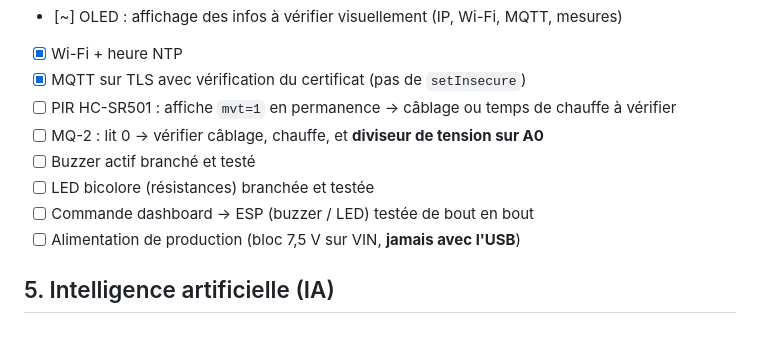
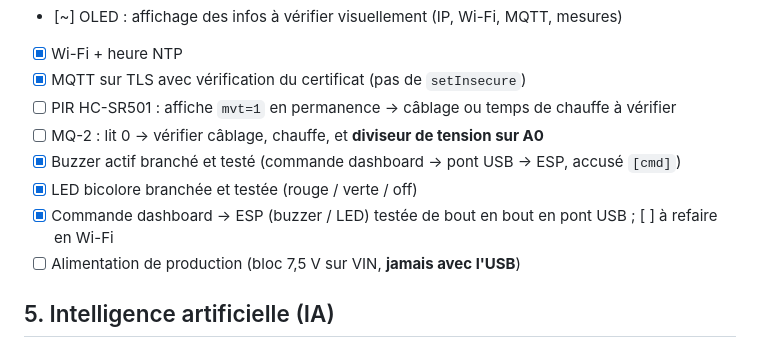
Before and after one commit to 0xBlxck/Sentinel-X, a Markdown page: docs/PLAN.md, the part around the change. Drawn GitHub-style.

Commit message:
docs: plan, actionneurs testes de bout en bout

```diff
--- a/docs/PLAN.md
+++ b/docs/PLAN.md
@@ -46,9 +46,9 @@ Dernière mise à jour : 2026-10-06 (après refonte du dashboard). Cocher au fur
 - [x] MQTT sur TLS avec vérification du certificat (pas de `setInsecure`)
 - [ ] PIR HC-SR501 : affiche `mvt=1` en permanence → câblage ou temps de chauffe à vérifier
 - [ ] MQ-2 : lit 0 → vérifier câblage, chauffe, et **diviseur de tension sur A0**
-- [ ] Buzzer actif branché et testé
-- [ ] LED bicolore (résistances) branchée et testée
-- [ ] Commande dashboard → ESP (buzzer / LED) testée de bout en bout
+- [x] Buzzer actif branché et testé (commande dashboard → pont USB → ESP, accusé `[cmd]`)
+- [x] LED bicolore branchée et testée (rouge / verte / off)
+- [x] Commande dashboard → ESP (buzzer / LED) testée de bout en bout en pont USB ; [ ] à refaire en Wi-Fi
 - [ ] Alimentation de production (bloc 7,5 V sur VIN, **jamais avec l'USB**)
 
 ## 5. Intelligence artificielle (IA)
```
